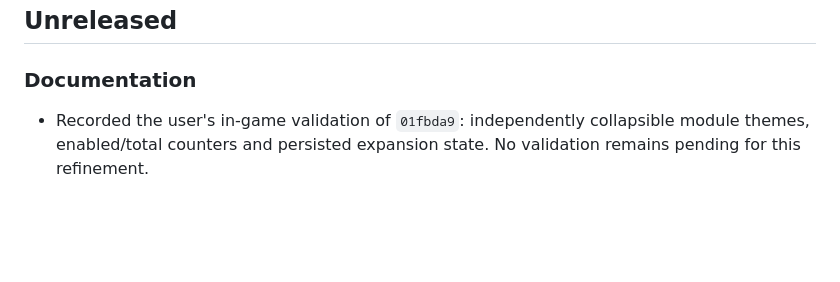
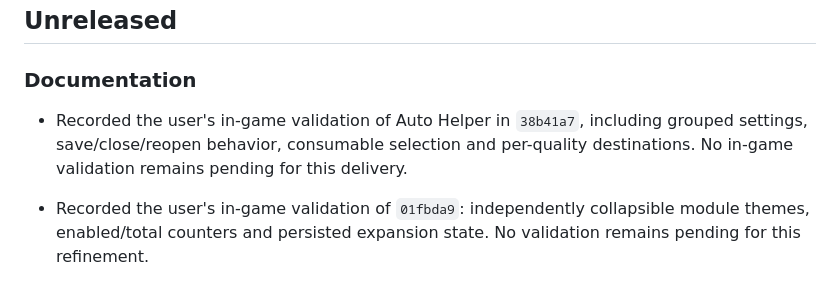
Before and after one commit to leojlsv/pokepixel-better-ui, a Markdown page: CHANGELOG.md, the part around the change. GitHub-like rendering; blank space fills up the shorter version.

Commit message:
docs: record Auto Helper in-game validation

```diff
--- a/CHANGELOG.md
+++ b/CHANGELOG.md
@@ -5,6 +5,8 @@ All notable project changes are recorded in this file.
 ## Unreleased
 
 ### Documentation
+
+- Recorded the user's in-game validation of Auto Helper in `38b41a7`, including grouped settings, save/close/reopen behavior, consumable selection and per-quality destinations. No in-game validation remains pending for this delivery.
 
 - Recorded the user's in-game validation of `01fbda9`: independently collapsible module themes, enabled/total counters and persisted expansion state. No validation remains pending for this refinement.
 
```
Also changed, not shown: docs/modules/auto-helper.md (+3 -1 lines).
